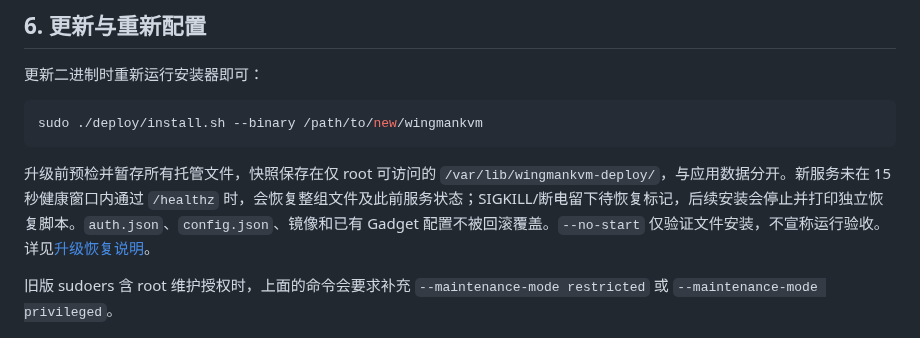
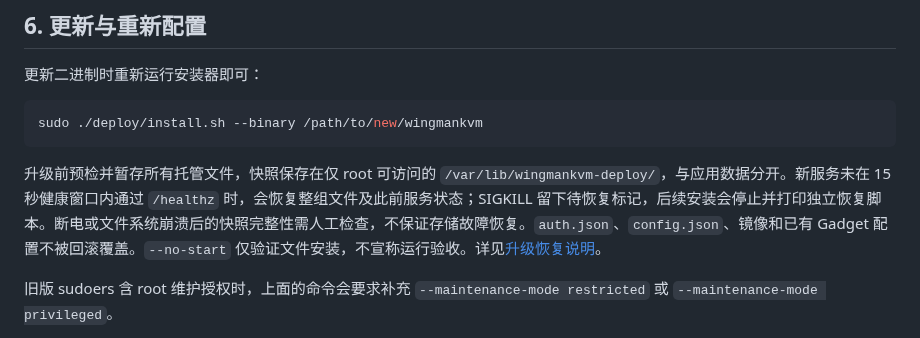
Before and after one commit to XiNian-dada/WingmanKVM, a Markdown page: docs/DEPLOYMENT.md, the part around the change. Drawn GitHub-style.

Commit message:
docs: align deployment overview with crash recovery limits

````diff
--- a/docs/DEPLOYMENT.md
+++ b/docs/DEPLOYMENT.md
@@ -184,7 +184,7 @@ sudo journalctl -u wingmankvm -b --no-pager
 sudo ./deploy/install.sh --binary /path/to/new/wingmankvm
 ```
 
-升级前预检并暂存所有托管文件，快照保存在仅 root 可访问的 `/var/lib/wingmankvm-deploy/`，与应用数据分开。新服务未在 15 秒健康窗口内通过 `/healthz` 时，会恢复整组文件及此前服务状态；SIGKILL/断电留下待恢复标记，后续安装会停止并打印独立恢复脚本。`auth.json`、`config.json`、镜像和已有 Gadget 配置不被回滚覆盖。`--no-start` 仅验证文件安装，不宣称运行验收。详见[升级恢复说明](UPGRADE_RECOVERY.md)。
+升级前预检并暂存所有托管文件，快照保存在仅 root 可访问的 `/var/lib/wingmankvm-deploy/`，与应用数据分开。新服务未在 15 秒健康窗口内通过 `/healthz` 时，会恢复整组文件及此前服务状态；SIGKILL 留下待恢复标记，后续安装会停止并打印独立恢复脚本。断电或文件系统崩溃后的快照完整性需人工检查，不保证存储故障恢复。`auth.json`、`config.json`、镜像和已有 Gadget 配置不被回滚覆盖。`--no-start` 仅验证文件安装，不宣称运行验收。详见[升级恢复说明](UPGRADE_RECOVERY.md)。
 
 旧版 sudoers 含 root 维护授权时，上面的命令会要求补充 `--maintenance-mode restricted` 或 `--maintenance-mode privileged`。
 
````
